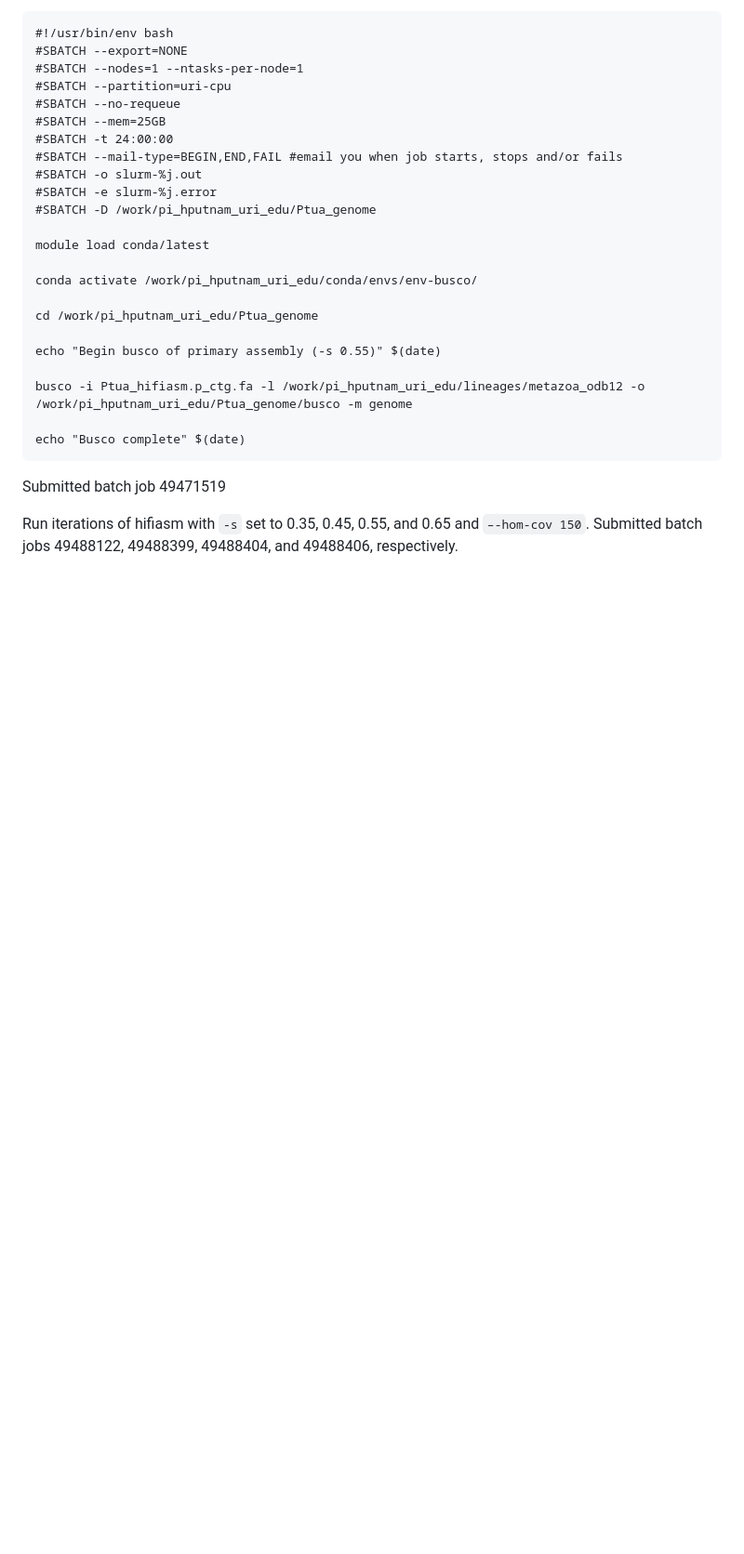
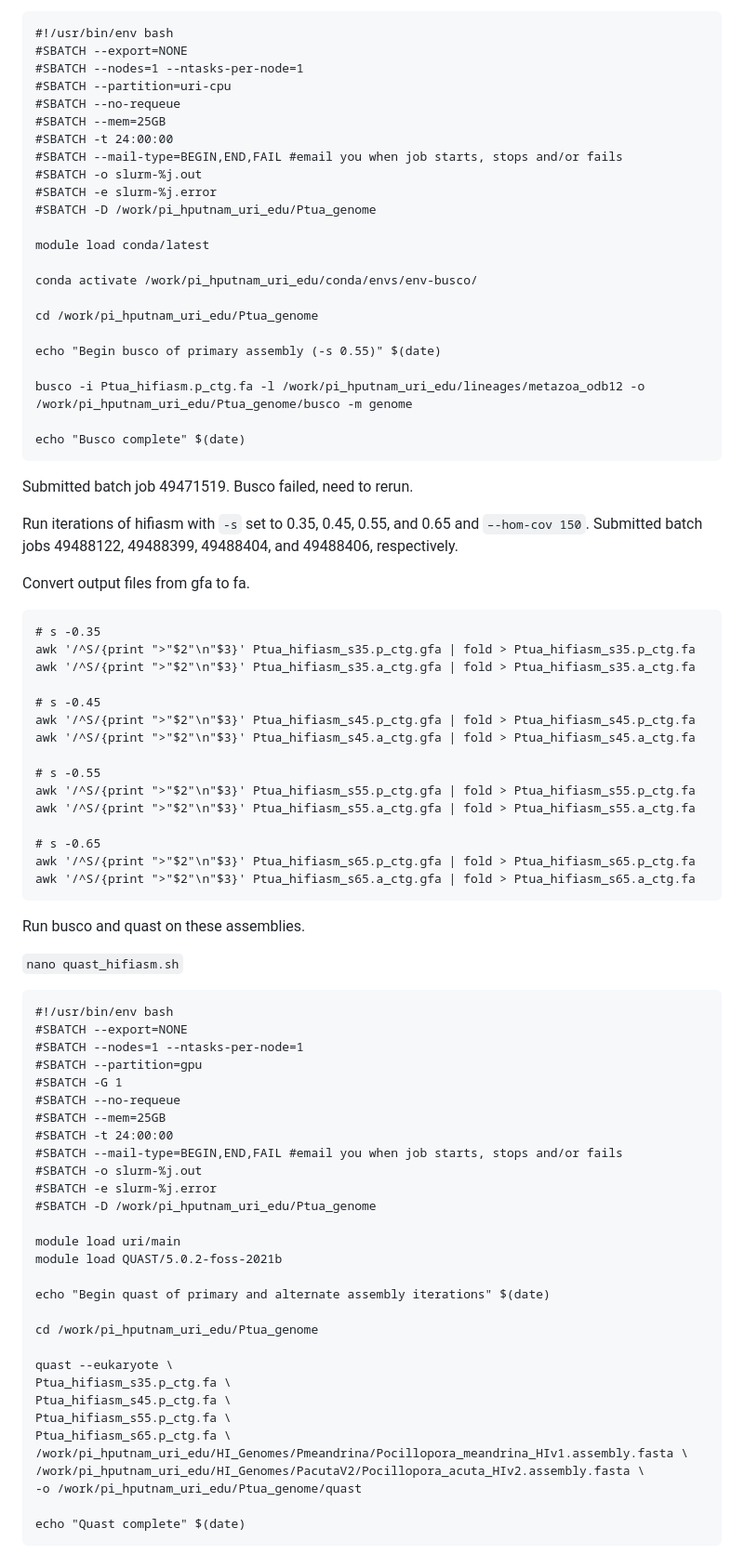
Before and after one commit to hputnam/Ptuahiniensis_genome, a Markdown page: README.md, the part around one of its changes. Shown at 93% size. GitHub-like rendering; blank space fills up the shorter version.

Commit message:
assembly QC

````diff
--- a/README.md
+++ b/README.md
@@ -771,6 +771,64 @@ busco -i Ptua_hifiasm.p_ctg.fa -l /work/pi_hputnam_uri_edu/lineages/metazoa_odb1
 echo "Busco complete" $(date)
 ```
 
-Submitted batch job 49471519
+Submitted batch job 49471519. Busco failed, need to rerun.
 
 Run iterations of hifiasm with `-s` set to 0.35, 0.45, 0.55, and 0.65 and `–-hom-cov 150`. Submitted batch jobs 49488122, 49488399, 49488404, and 49488406, respectively.
+
+Convert output files from gfa to fa.
+
+```
+# s -0.35
+awk '/^S/{print ">"$2"\n"$3}' Ptua_hifiasm_s35.p_ctg.gfa | fold > Ptua_hifiasm_s35.p_ctg.fa
+awk '/^S/{print ">"$2"\n"$3}' Ptua_hifiasm_s35.a_ctg.gfa | fold > Ptua_hifiasm_s35.a_ctg.fa
+
+# s -0.45
+awk '/^S/{print ">"$2"\n"$3}' Ptua_hifiasm_s45.p_ctg.gfa | fold > Ptua_hifiasm_s45.p_ctg.fa
+awk '/^S/{print ">"$2"\n"$3}' Ptua_hifiasm_s45.a_ctg.gfa | fold > Ptua_hifiasm_s45.a_ctg.fa
+
+# s -0.55
+awk '/^S/{print ">"$2"\n"$3}' Ptua_hifiasm_s55.p_ctg.gfa | fold > Ptua_hifiasm_s55.p_ctg.fa
+awk '/^S/{print ">"$2"\n"$3}' Ptua_hifiasm_s55.a_ctg.gfa | fold > Ptua_hifiasm_s55.a_ctg.fa
+
+# s -0.65
+awk '/^S/{print ">"$2"\n"$3}' Ptua_hifiasm_s65.p_ctg.gfa | fold > Ptua_hifiasm_s65.p_ctg.fa
+awk '/^S/{print ">"$2"\n"$3}' Ptua_hifiasm_s65.a_ctg.gfa | fold > Ptua_hifiasm_s65.a_ctg.fa
+```
+
+Run busco and quast on these assemblies.
+
+`nano quast_hifiasm.sh`
+
+```
+#!/usr/bin/env bash
+#SBATCH --export=NONE
+#SBATCH --nodes=1 --ntasks-per-node=1
+#SBATCH --partition=gpu
+#SBATCH -G 1
+#SBATCH --no-requeue
+#SBATCH --mem=25GB
+#SBATCH -t 24:00:00
+#SBATCH --mail-type=BEGIN,END,FAIL #email you when job starts, stops and/or fails
+#SBATCH -o slurm-%j.out
+#SBATCH -e slurm-%j.error
+#SBATCH -D /work/pi_hputnam_uri_edu/Ptua_genome
+
+module load uri/main
+module load QUAST/5.0.2-foss-2021b
+
+echo "Begin quast of primary and alternate assembly iterations" $(date)
+
+cd /work/pi_hputnam_uri_edu/Ptua_genome
+
+quast --eukaryote \
+Ptua_hifiasm_s35.p_ctg.fa \
+Ptua_hifiasm_s45.p_ctg.fa \
+Ptua_hifiasm_s55.p_ctg.fa \
+Ptua_hifiasm_s65.p_ctg.fa \
+/work/pi_hputnam_uri_edu/HI_Genomes/Pmeandrina/Pocillopora_meandrina_HIv1.assembly.fasta \
+/work/pi_hputnam_uri_edu/HI_Genomes/PacutaV2/Pocillopora_acuta_HIv2.assembly.fasta \
+-o /work/pi_hputnam_uri_edu/Ptua_genome/quast
+
+echo "Quast complete" $(date)
+```
+
````
Also changed, not shown: other parts of README.md (+48 -0 lines).
